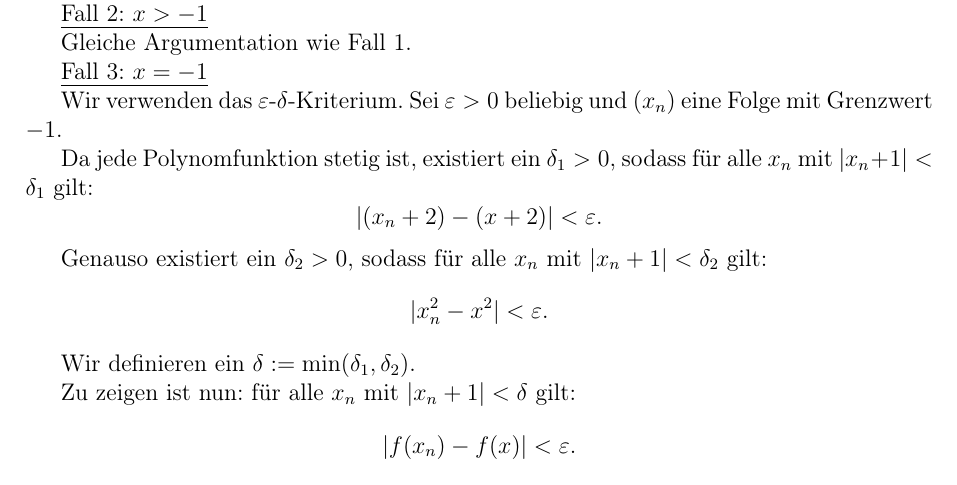
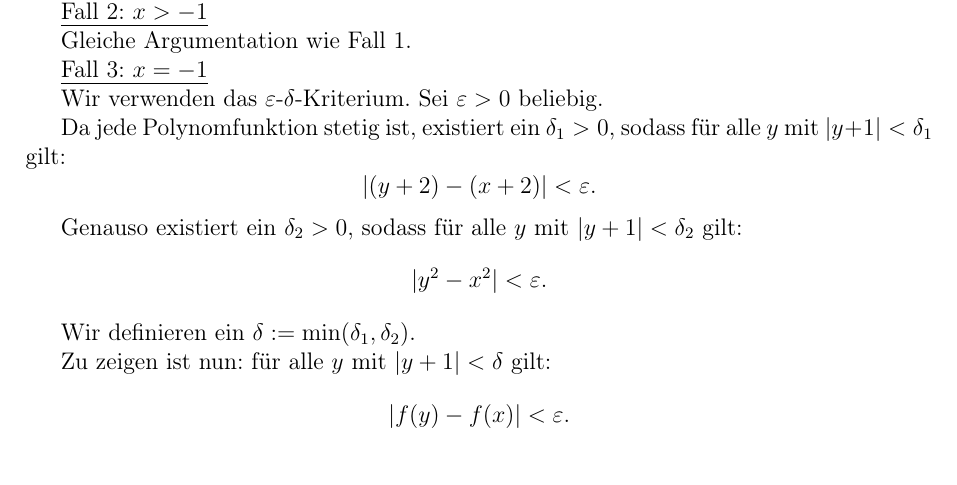
Before and after one commit to DavidStahl97/Mathematikstudium, a LaTeX document (skripte/61111-mathematische-grundlagen/lektion-5/Einsendeaufgabe/aufgabe-5_1.tex): part of the page, cut so that both start at the same text. Compiled offline with pdfLaTeX.

Commit message:
Aufgabe 5.1 Fall 3: Folgendefinition entfernt, x_n → y umbenannt
https://claude.ai/code/session_01TrwAZbfnGtNr33RVVSGxLP

```diff
--- a/skripte/61111-mathematische-grundlagen/lektion-5/Einsendeaufgabe/aufgabe-5_1.tex
+++ b/skripte/61111-mathematische-grundlagen/lektion-5/Einsendeaufgabe/aufgabe-5_1.tex
@@ -40,24 +40,24 @@ Gleiche Argumentation wie Fall 1.
 \underline{Fall 3: $x = -1$}
 
 Wir verwenden das $\varepsilon$-$\delta$-Kriterium.
-Sei $\varepsilon > 0$ beliebig und $(x_n)$ eine Folge mit Grenzwert $-1$.
+Sei $\varepsilon > 0$ beliebig.
 
 Da jede Polynomfunktion stetig ist, existiert ein $\delta_1 > 0$, sodass
-für alle $x_n$ mit $|x_n + 1| < \delta_1$ gilt:
+für alle $y$ mit $|y + 1| < \delta_1$ gilt:
 \[
-    |(x_n + 2) - (x + 2)| < \varepsilon.
+    |(y + 2) - (x + 2)| < \varepsilon.
 \]
 
 Genauso existiert ein $\delta_2 > 0$, sodass
-für alle $x_n$ mit $|x_n + 1| < \delta_2$ gilt:
+für alle $y$ mit $|y + 1| < \delta_2$ gilt:
 \[
-    |x_n^2 - x^2| < \varepsilon.
+    |y^2 - x^2| < \varepsilon.
 \]
 
 Wir definieren ein $\delta := \min(\delta_1, \delta_2)$.
 
-Zu zeigen ist nun: für alle $x_n$ mit $|x_n + 1| < \delta$ gilt:
+Zu zeigen ist nun: für alle $y$ mit $|y + 1| < \delta$ gilt:
 \[
-    |f(x_n) - f(x)| < \varepsilon.
+    |f(y) - f(x)| < \varepsilon.
 \]
 
```
Also changed, not shown: skripte/61111-mathematische-grundlagen/lektion-5/Einsendeaufgabe/aufgabe-5_1.tex (12 more changed lines).
